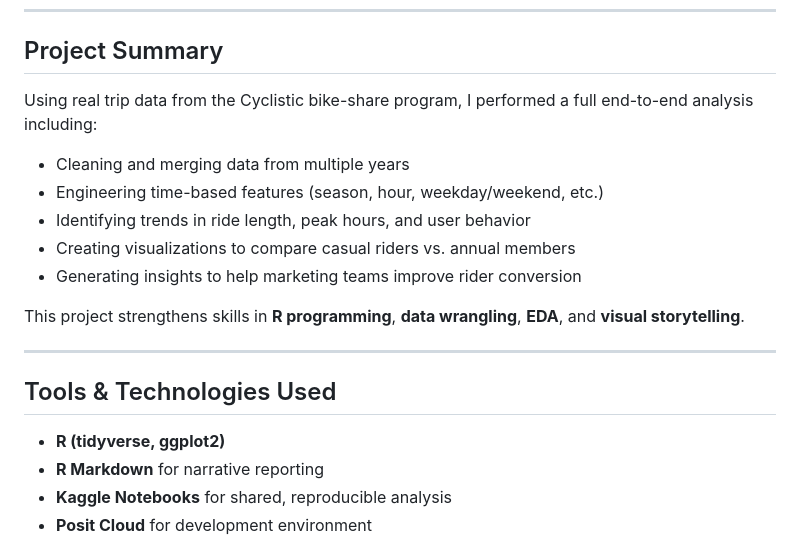
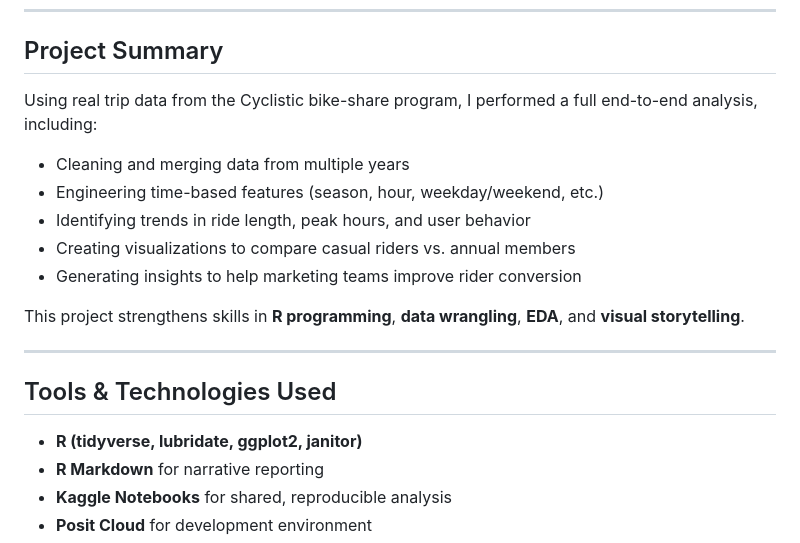
Before and after one commit to Vaishalichawla1/Cyclistic-Bike-Share-Analysis, a Markdown page: README.md, the part around the change printed below. Drawn GitHub-style.

Commit message:
Revise README for clarity and add images
Updated project summary and tools used sections. Added more images for analysis.

```diff
--- a/README.md
+++ b/README.md
@@ -7,7 +7,7 @@ This project analyzes bike-share usage patterns to understand how casual riders
 
 ## Project Summary
 
-Using real trip data from the Cyclistic bike-share program, I performed a full end-to-end analysis including:
+Using real trip data from the Cyclistic bike-share program, I performed a full end-to-end analysis, including:
 
 - Cleaning and merging data from multiple years
 - Engineering time-based features (season, hour, weekday/weekend, etc.)
@@ -21,7 +21,7 @@ This project strengthens skills in **R programming**, **data wrangling**, **EDA*
 
 ## Tools & Technologies Used
 
-- **R (tidyverse, ggplot2)**
+- **R (tidyverse, lubridate, ggplot2, janitor)**
 - **R Markdown** for narrative reporting
 - **Kaggle Notebooks** for shared, reproducible analysis
 - **Posit Cloud** for development environment
```
Also changed, not shown: other parts of README.md (+6 -1 lines).
